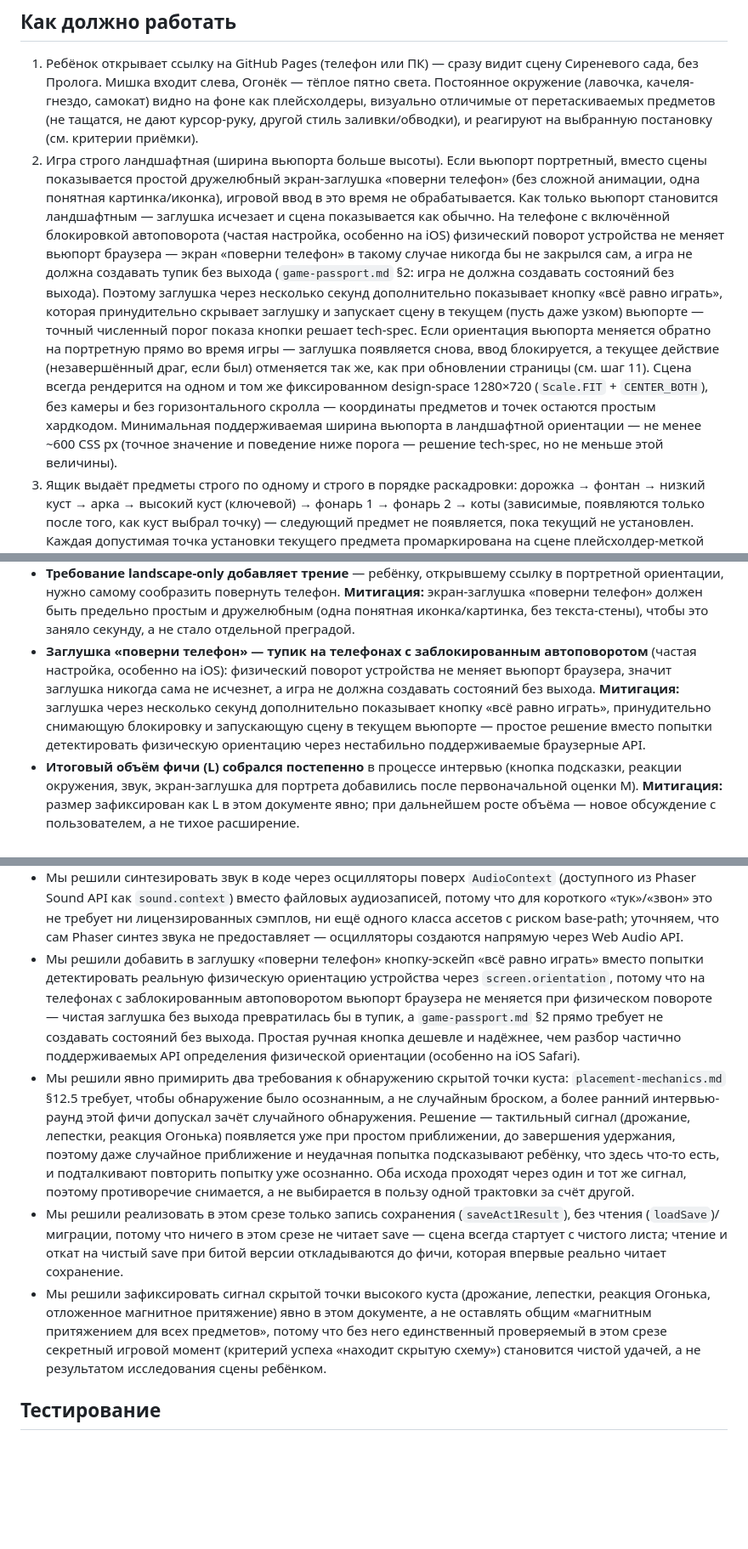
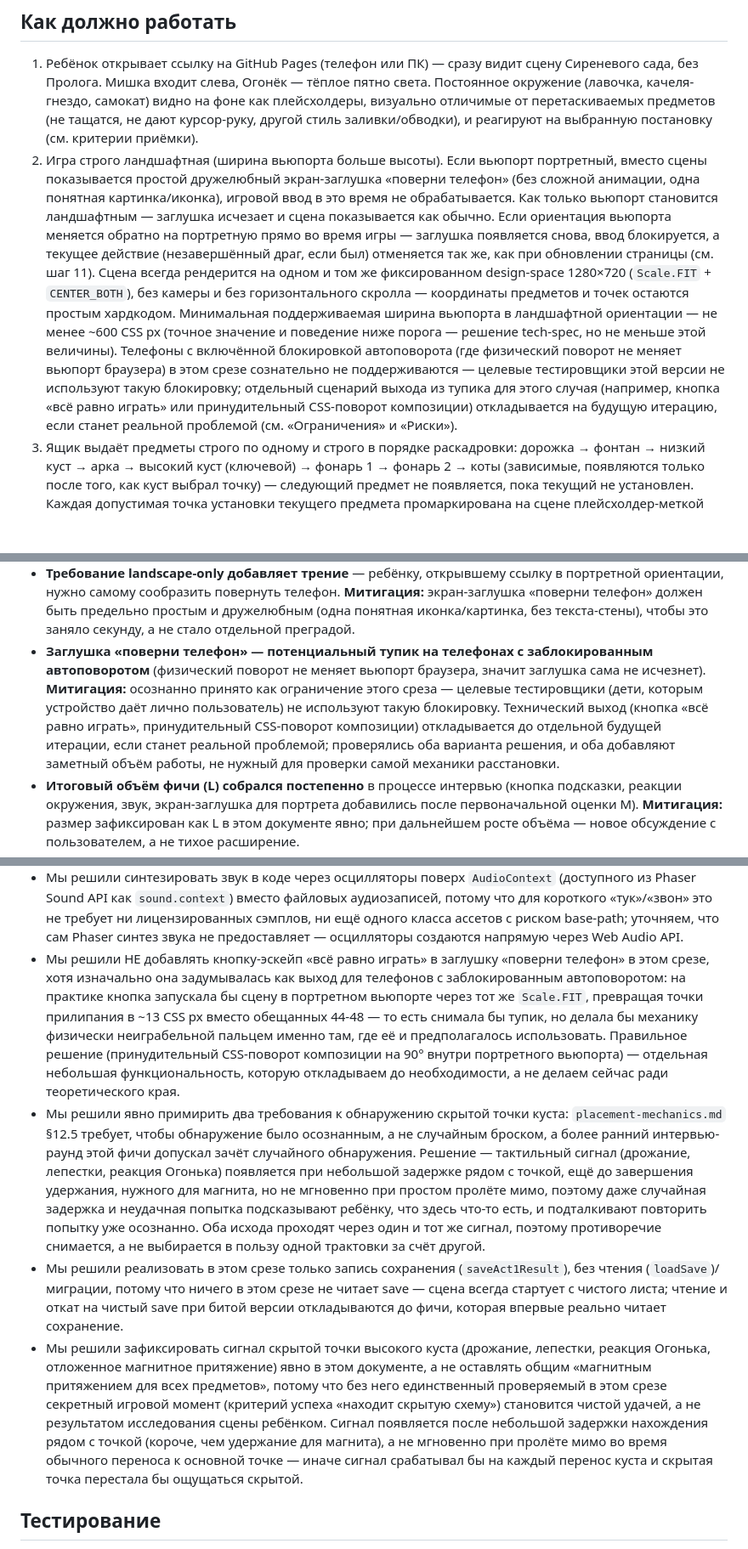
Before and after one commit to hasico/teddy-and-the-magic-theatre, a Markdown page: work/act-1-vertical-slice/user-spec.md, 3 parts joined by grey strips. Shown at 85% size. GitHub-like rendering; blank space fills up the shorter version.

Commit message:
chore(userspec): validation round 4 — drop escape-hatch button, simplify
The "play anyway" escape hatch added in round 3 to unblock rotation-locked
phones turned out to make things worse: it launches the scene in a
portrait viewport at Scale.FIT's ~0.30 zoom, shrinking touch targets to
~13 CSS px instead of the promised 44-48 -- trading a hard dead end for an
unplayable one exactly where it mattered. Per user decision, drop the
button entirely for this slice: target playtesters won't have OS rotation
lock enabled, so a plain landscape-only gate is enough for now. A real
fix (CSS-rotating the composition inside a locked portrait viewport) is
deferred to a future iteration if it becomes an actual problem. Also fix
a lingering contradiction where the hidden bush point's acceptance
criterion and technical-decision text still described the tell as firing
"on mere approach" instead of matching the dwell-delay behavior already
specified in the flow.

Co-Authored-By: Claude Sonnet 5 <noreply@anthropic.com>
Claude-Session: https://claude.ai/code/session_01JtWpiC1RQVzk4Zte8AWtvj

```diff
--- a/work/act-1-vertical-slice/user-spec.md
+++ b/work/act-1-vertical-slice/user-spec.md
@@ -48,17 +48,9 @@ Pages (уже настроен). Размер фичи — L: с нуля соз
    портретный, вместо сцены показывается простой дружелюбный экран-заглушка
    «поверни телефон» (без сложной анимации, одна понятная картинка/иконка),
    игровой ввод в это время не обрабатывается. Как только вьюпорт становится
-   ландшафтным — заглушка исчезает и сцена показывается как обычно. На
-   телефоне с включённой блокировкой автоповорота (частая настройка,
-   особенно на iOS) физический поворот устройства не меняет вьюпорт браузера
-   — экран «поверни телефон» в такому случае никогда бы не закрылся сам, а
-   игра не должна создавать тупик без выхода (`game-passport.md` §2: игра не
-   должна создавать состояний без выхода). Поэтому заглушка через несколько
-   секунд дополнительно показывает кнопку «всё равно играть», которая
-   принудительно скрывает заглушку и запускает сцену в текущем (пусть даже
-   узком) вьюпорте — точный численный порог показа кнопки решает tech-spec.
-   Если ориентация вьюпорта меняется обратно на портретную прямо во время
-   игры — заглушка появляется снова, ввод блокируется, а текущее действие
+   ландшафтным — заглушка исчезает и сцена показывается как обычно. Если
+   ориентация вьюпорта меняется обратно на портретную прямо во время игры —
+   заглушка появляется снова, ввод блокируется, а текущее действие
    (незавершённый драг, если был) отменяется так же, как при обновлении
    страницы (см. шаг 11). Сцена всегда рендерится на одном и том же
    фиксированном design-space 1280×720 (`Scale.FIT` + `CENTER_BOTH`), без
@@ -66,6 +58,13 @@ Pages (уже настроен). Размер фичи — L: с нуля соз
    остаются простым хардкодом. Минимальная поддерживаемая ширина вьюпорта в
    ландшафтной ориентации — не менее ~600 CSS px (точное значение и
    поведение ниже порога — решение tech-spec, но не меньше этой величины).
+   Телефоны с включённой блокировкой автоповорота (где физический поворот не
+   меняет вьюпорт браузера) в этом срезе сознательно не поддерживаются —
+   целевые тестировщики этой версии не используют такую блокировку;
+   отдельный сценарий выхода из тупика для этого случая (например, кнопка
+   «всё равно играть» или принудительный CSS-поворот композиции)
+   откладывается на будущую итерацию, если станет реальной проблемой (см.
+   «Ограничения» и «Риски»).
 3. Ящик выдаёт предметы строго по одному и строго в порядке раскадровки:
    дорожка → фонтан → низкий куст → арка → высокий куст (ключевой) → фонарь 1
    → фонарь 2 → коты (зависимые, появляются только после того, как куст
@@ -307,14 +317,15 @@ Pages (уже настроен). Размер фичи — L: с нуля соз
   **Митигация:** экран-заглушка «поверни телефон» должен быть предельно
   простым и дружелюбным (одна понятная иконка/картинка, без текста-стены),
   чтобы это заняло секунду, а не стало отдельной преградой.
-- **Заглушка «поверни телефон» — тупик на телефонах с заблокированным
-  автоповоротом** (частая настройка, особенно на iOS): физический поворот
-  устройства не меняет вьюпорт браузера, значит заглушка никогда сама не
-  исчезнет, а игра не должна создавать состояний без выхода. **Митигация:**
-  заглушка через несколько секунд дополнительно показывает кнопку «всё равно
-  играть», принудительно снимающую блокировку и запускающую сцену в текущем
-  вьюпорте — простое решение вместо попытки детектировать физическую
-  ориентацию через нестабильно поддерживаемые браузерные API.
+- **Заглушка «поверни телефон» — потенциальный тупик на телефонах с
+  заблокированным автоповоротом** (физический поворот не меняет вьюпорт
+  браузера, значит заглушка сама не исчезнет). **Митигация:** осознанно
+  принято как ограничение этого среза — целевые тестировщики (дети, которым
+  устройство даёт лично пользователь) не используют такую блокировку.
+  Технический выход (кнопка «всё равно играть», принудительный CSS-поворот
+  композиции) откладывается до отдельной будущей итерации, если станет
+  реальной проблемой; проверялись оба варианта решения, и оба добавляют
+  заметный объём работы, не нужный для проверки самой механики расстановки.
 - **Итоговый объём фичи (L) собрался постепенно** в процессе интервью
   (кнопка подсказки, реакции окружения, звук, экран-заглушка для портрета
   добавились после первоначальной оценки M). **Митигация:** размер
@@ -382,21 +393,23 @@ Pages (уже настроен). Размер фичи — L: с нуля соз
   лицензированных сэмплов, ни ещё одного класса ассетов с риском base-path;
   уточняем, что сам Phaser синтез звука не предоставляет — осцилляторы
   создаются напрямую через Web Audio API.
-- Мы решили добавить в заглушку «поверни телефон» кнопку-эскейп «всё равно
-  играть» вместо попытки детектировать реальную физическую ориентацию
-  устройства через `screen.orientation`, потому что на телефонах с
-  заблокированным автоповоротом вьюпорт браузера не меняется при физическом
-  повороте — чистая заглушка без выхода превратилась бы в тупик, а
-  `game-passport.md` §2 прямо требует не создавать состояний без выхода.
-  Простая ручная кнопка дешевле и надёжнее, чем разбор частично
-  поддерживаемых API определения физической ориентации (особенно на iOS
-  Safari).
+- Мы решили НЕ добавлять кнопку-эскейп «всё равно играть» в заглушку
+  «поверни телефон» в этом срезе, хотя изначально она задумывалась как выход
+  для телефонов с заблокированным автоповоротом: на практике кнопка
+  запускала бы сцену в портретном вьюпорте через тот же `Scale.FIT`,
+  превращая точки прилипания в ~13 CSS px вместо обещанных 44-48 — то есть
+  снимала бы тупик, но делала бы механику физически неиграбельной пальцем
+  именно там, где её и предполагалось использовать. Правильное решение
+  (принудительный CSS-поворот композиции на 90° внутри портретного вьюпорта)
+  — отдельная небольшая функциональность, которую откладываем до
+  необходимости, а не делаем сейчас ради теоретического края.
 - Мы решили явно примирить два требования к обнаружению скрытой точки куста:
   `placement-mechanics.md` §12.5 требует, чтобы обнаружение было осознанным,
   а не случайным броском, а более ранний интервью-раунд этой фичи допускал
   зачёт случайного обнаружения. Решение — тактильный сигнал (дрожание,
-  лепестки, реакция Огонька) появляется уже при простом приближении, до
-  завершения удержания, поэтому даже случайное приближение и неудачная
+  лепестки, реакция Огонька) появляется при небольшой задержке рядом с
+  точкой, ещё до завершения удержания, нужного для магнита, но не мгновенно
+  при простом пролёте мимо, поэтому даже случайная задержка и неудачная
   попытка подсказывают ребёнку, что здесь что-то есть, и подталкивают
   повторить попытку уже осознанно. Оба исхода проходят через один и тот же
   сигнал, поэтому противоречие снимается, а не выбирается в пользу одной
@@ -411,7 +424,11 @@ Pages (уже настроен). Размер фичи — L: с нуля соз
   документе, а не оставлять общим «магнитным притяжением для всех предметов»,
   потому что без него единственный проверяемый в этом срезе секретный игровой
   момент (критерий успеха «находит скрытую схему») становится чистой удачей,
-  а не результатом исследования сцены ребёнком.
+  а не результатом исследования сцены ребёнком. Сигнал появляется после
+  небольшой задержки нахождения рядом с точкой (короче, чем удержание для
+  магнита), а не мгновенно при пролёте мимо во время обычного переноса к
+  основной точке — иначе сигнал срабатывал бы на каждый перенос куста и
+  скрытая точка перестала бы ощущаться скрытой.
 
 ## Тестирование
 
```
Also changed, not shown: other parts of work/act-1-vertical-slice/user-spec.md (+23 -12 lines).
